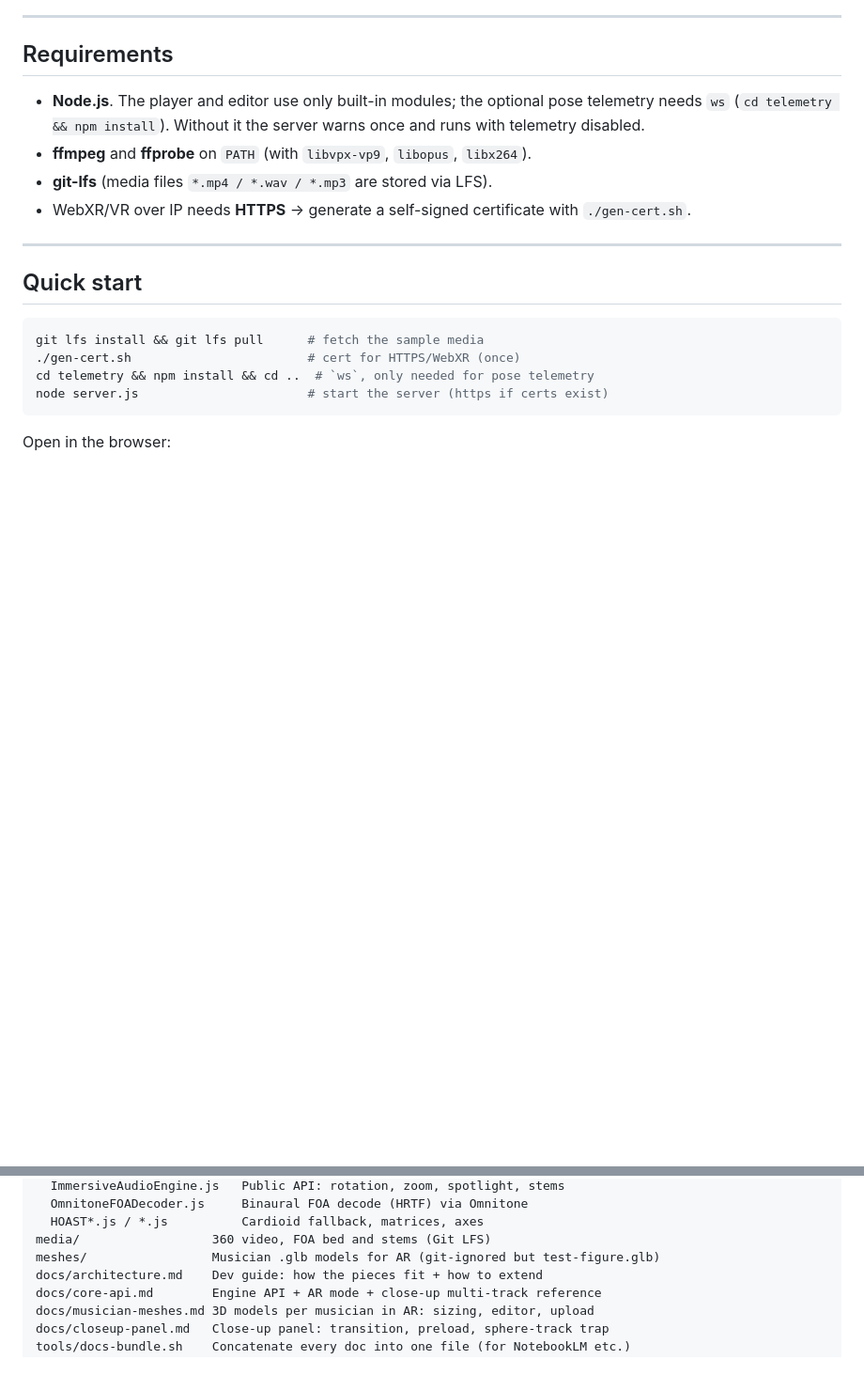
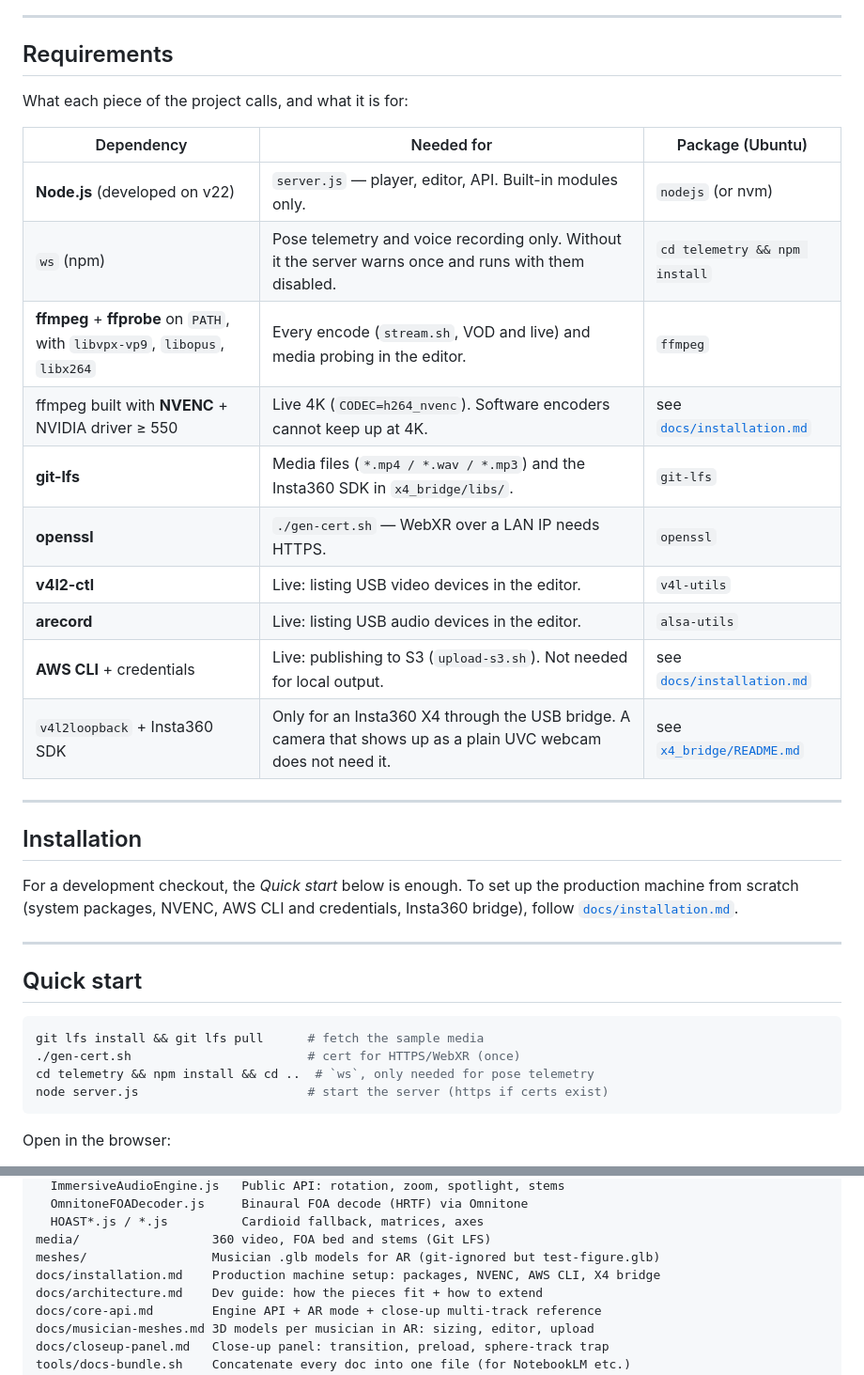
Before and after one commit to amplify-project/Immersive-Stage-WebXR, a Markdown page: README.md, 2 parts joined by grey strips. Shown at 94% size. Drawn GitHub-style; blank space fills up the shorter version.

```diff
--- a/README.md
+++ b/README.md
@@ -43,13 +43,28 @@ a stem's gain as a function of **where you look × how much you zoom**.
 
 ## Requirements
 
-- **Node.js**. The player and editor use only built-in modules; the optional
-  pose telemetry needs `ws` (`cd telemetry && npm install`). Without it the
-  server warns once and runs with telemetry disabled.
-- **ffmpeg** and **ffprobe** on `PATH` (with `libvpx-vp9`, `libopus`, `libx264`).
-- **git-lfs** (media files `*.mp4 / *.wav / *.mp3` are stored via LFS).
-- WebXR/VR over IP needs **HTTPS** → generate a self-signed certificate with
-  `./gen-cert.sh`.
+What each piece of the project calls, and what it is for:
+
+| Dependency | Needed for | Package (Ubuntu) |
+| --- | --- | --- |
+| **Node.js** (developed on v22) | `server.js` — player, editor, API. Built-in modules only. | `nodejs` (or nvm) |
+| `ws` (npm) | Pose telemetry and voice recording only. Without it the server warns once and runs with them disabled. | `cd telemetry && npm install` |
+| **ffmpeg** + **ffprobe** on `PATH`, with `libvpx-vp9`, `libopus`, `libx264` | Every encode (`stream.sh`, VOD and live) and media probing in the editor. | `ffmpeg` |
+| ffmpeg built with **NVENC** + NVIDIA driver ≥ 550 | Live 4K (`CODEC=h264_nvenc`). Software encoders cannot keep up at 4K. | see [`docs/installation.md`](docs/installation.md) |
+| **git-lfs** | Media files (`*.mp4 / *.wav / *.mp3`) and the Insta360 SDK in `x4_bridge/libs/`. | `git-lfs` |
+| **openssl** | `./gen-cert.sh` — WebXR over a LAN IP needs HTTPS. | `openssl` |
+| **v4l2-ctl** | Live: listing USB video devices in the editor. | `v4l-utils` |
+| **arecord** | Live: listing USB audio devices in the editor. | `alsa-utils` |
+| **AWS CLI** + credentials | Live: publishing to S3 (`upload-s3.sh`). Not needed for local output. | see [`docs/installation.md`](docs/installation.md) |
+| `v4l2loopback` + Insta360 SDK | Only for an Insta360 X4 through the USB bridge. A camera that shows up as a plain UVC webcam does not need it. | see [`x4_bridge/README.md`](x4_bridge/README.md) |
+
+---
+
+## Installation
+
+For a development checkout, the *Quick start* below is enough. To set up the
+production machine from scratch (system packages, NVENC, AWS CLI and credentials,
+Insta360 bridge), follow [`docs/installation.md`](docs/installation.md).
 
 ---
 
@@ -327,6 +342,7 @@ src/audio/              Reusable immersive-audio engine (ESM)
   HOAST*.js / *.js          Cardioid fallback, matrices, axes
 media/                  360 video, FOA bed and stems (Git LFS)
 meshes/                 Musician .glb models for AR (git-ignored but test-figure.glb)
+docs/installation.md    Production machine setup: packages, NVENC, AWS CLI, X4 bridge
 docs/architecture.md    Dev guide: how the pieces fit + how to extend
 docs/core-api.md        Engine API + AR mode + close-up multi-track reference
 docs/musician-meshes.md 3D models per musician in AR: sizing, editor, upload
```
Also changed, not shown: docs/installation.md (added, +81 -0 lines).
